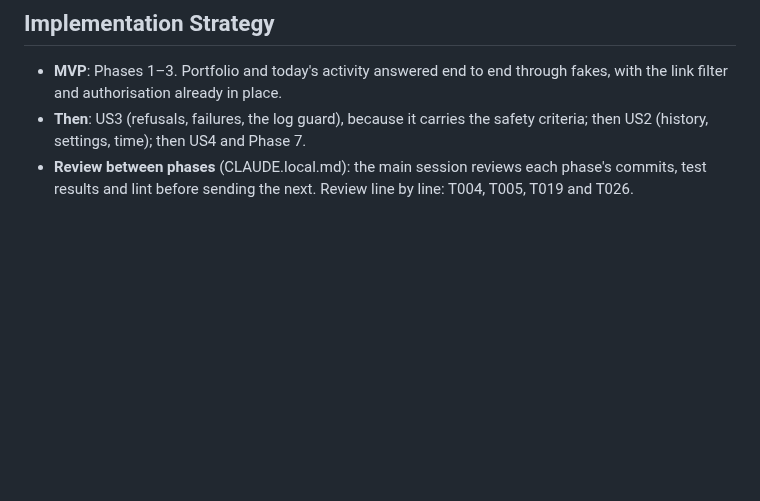
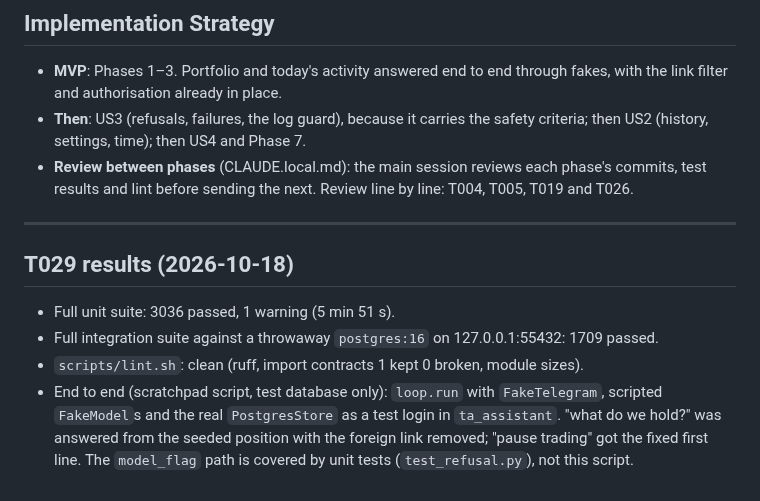
Before and after one commit to itsbryanlai/trading-agent, a Markdown page: specs/013-assistant/tasks.md, the part around one of its changes. Drawn GitHub-style; blank space fills up the shorter version.

Commit message:
Specs (feature 013): T029 final validation results (tasks)
Co-Authored-By: Claude Opus 5.5 <noreply@anthropic.com>

```diff
--- a/specs/013-assistant/tasks.md
+++ b/specs/013-assistant/tasks.md
@@ -360,3 +360,12 @@ description: "Task list for the Assistant (feature 013)"
 - **MVP**: Phases 1–3. Portfolio and today's activity answered end to end through fakes, with the link filter and authorisation already in place.
 - **Then**: US3 (refusals, failures, the log guard), because it carries the safety criteria; then US2 (history, settings, time); then US4 and Phase 7.
 - **Review between phases** (CLAUDE.local.md): the main session reviews each phase's commits, test results and lint before sending the next. Review line by line: T004, T005, T019 and T026.
+
+---
+
+## T029 results (2026-10-18)
+
+- Full unit suite: 3036 passed, 1 warning (5 min 51 s).
+- Full integration suite against a throwaway `postgres:16` on 127.0.0.1:55432: 1709 passed.
+- `scripts/lint.sh`: clean (ruff, import contracts 1 kept 0 broken, module sizes).
+- End to end (scratchpad script, test database only): `loop.run` with `FakeTelegram`, scripted `FakeModel`s and the real `PostgresStore` as a test login in `ta_assistant`. "what do we hold?" was answered from the seeded position with the foreign link removed; "pause trading" got the fixed first line. The `model_flag` path is covered by unit tests (`test_refusal.py`), not this script.
```
Also changed, not shown: other parts of specs/013-assistant/tasks.md (+1 -1 lines).
